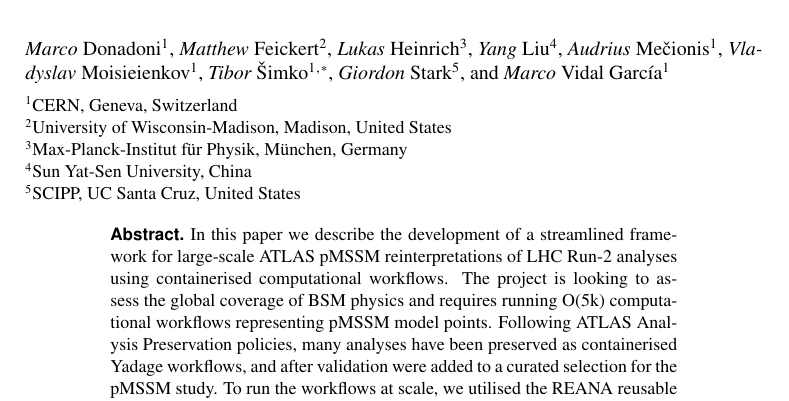
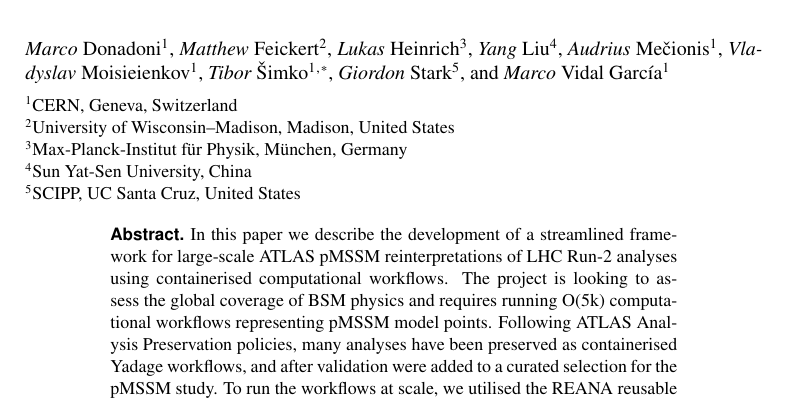
Before and after one commit to matthewfeickert-papers/chep-2023-proceedings-atlas-pmssm-reana, a LaTeX document (chep_2023_proceedings.tex): part of page 1 of 8, cut so that both start at the same text. Compiled offline with XeLaTeX.

Commit message:
Use an emdash

```diff
--- a/chep_2023_proceedings.tex
+++ b/chep_2023_proceedings.tex
@@ -19,7 +19,7 @@
         \firstname{Marco} \lastname{Vidal Garc\'{\i}a} \inst{1}}
 
 \institute{CERN, Geneva, Switzerland \and
-           University of Wisconsin-Madison, Madison,  United States \and
+           University of Wisconsin--Madison, Madison, United States \and
            Max-Planck-Institut f\"ur Physik, M\"unchen, Germany \and
            Sun Yat-Sen University, China \and
            SCIPP, UC Santa Cruz, United States}
```
